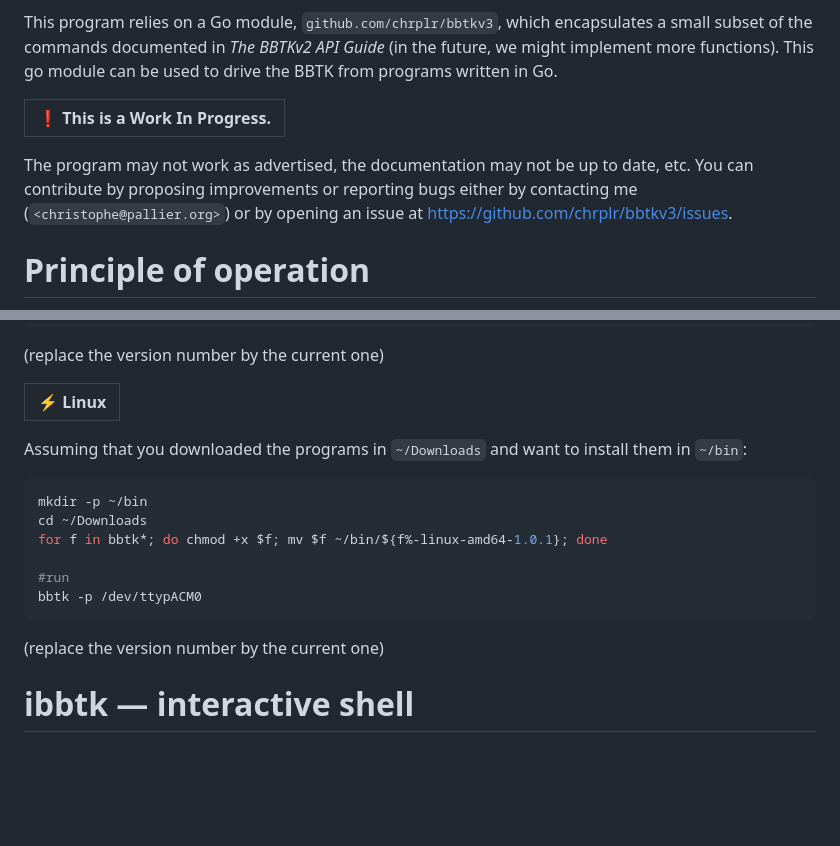
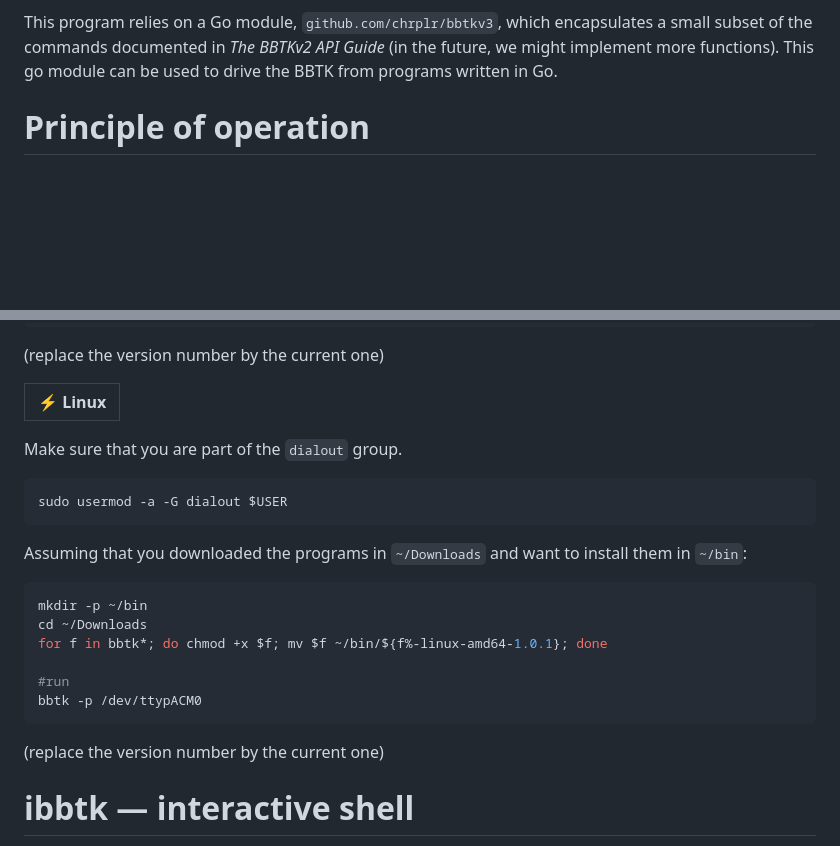
Before and after one commit to chrplr/bbtkv3, a Markdown page: README.md, 2 parts joined by grey strips. GitHub-like rendering; blank space fills up the shorter version.

Commit message:
pass on README.md

````diff
--- a/README.md
+++ b/README.md
@@ -18,11 +18,6 @@ The source code (under a GPL-3.0 License) at <https://github.com/chrplr/bbtkv3>
 
 This program relies on a Go module, `github.com/chrplr/bbtkv3`, which encapsulates a small subset of the commands documented in *The BBTKv2 API Guide* (in the future, we might implement more functions). This go module can be used to drive the BBTK from programs written in Go.
 
-
-| :exclamation: This is a **Work In Progress**. |
-|-----------------------------------------------|
-
-The program may not work as advertised, the documentation may not be up to date, etc.  You can contribute by proposing improvements or reporting bugs either by contacting me (`<christophe@pallier.org>`) or by opening an issue at <https://github.com/chrplr/bbtkv3/issues>.
 
 # Principle of operation
 
@@ -121,6 +116,11 @@ for f in bbtk*; do chmod +x $f; mv $f ~/bin/${f%-linux-amd64-1.0.1}; done
 | :zap: Linux |
 |-------------|
 
+Make sure that you are part of the `dialout` group.
+
+```
+sudo usermod -a -G dialout $USER
+```
 
 Assuming that you downloaded the programs in `~/Downloads` and want to install them in `~/bin`:
 
@@ -134,7 +134,6 @@ bbtk -p /dev/ttypACM0
 ```
 
 (replace the version number by the current one)
-
 # ibbtk — interactive shell
 
 `ibbtk` is an interactive menu-driven shell for communicating with the BBTKv3. Rather than running separate commands, it keeps a persistent connection open and lets you issue commands one by one.
````
